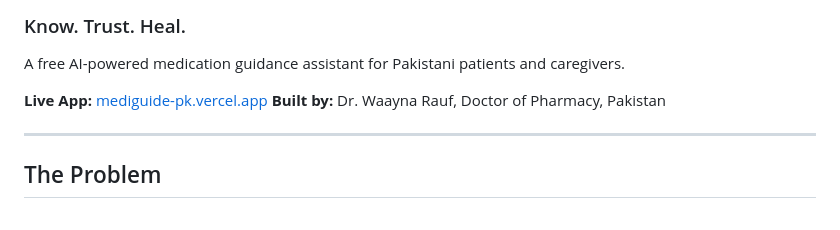
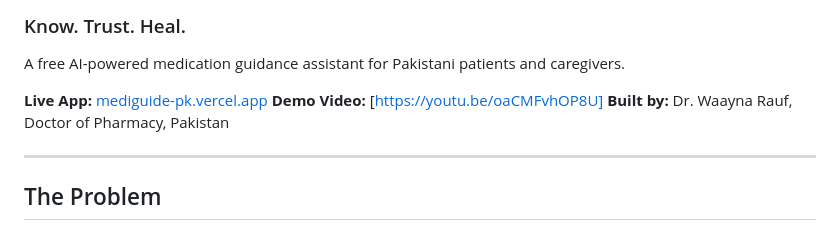
Before and after one commit to wainacode/mediguide-pk, a Markdown page: README.md, the part around the change. Rendered like a GitHub page.

Commit message:
Add demo video link to README
Added a demo video link to the README.

```diff
--- a/README.md
+++ b/README.md
@@ -5,6 +5,7 @@
 A free AI-powered medication guidance assistant for Pakistani patients and caregivers.
 
 **Live App:** [mediguide-pk.vercel.app](https://mediguide-pk.vercel.app)
+**Demo Video:** [https://youtu.be/oaCMFvhOP8U]
 **Built by:** Dr. Waayna Rauf, Doctor of Pharmacy, Pakistan
 
 ---
```
